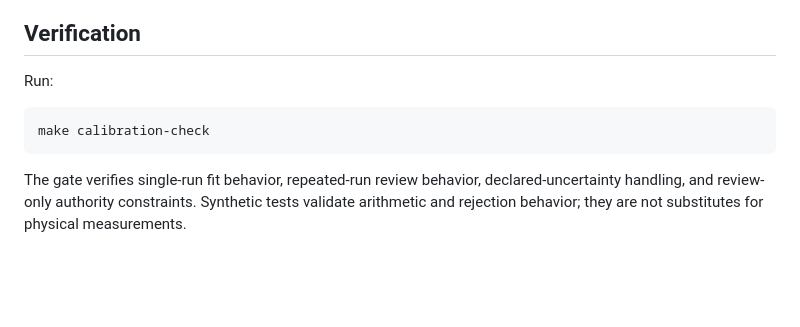
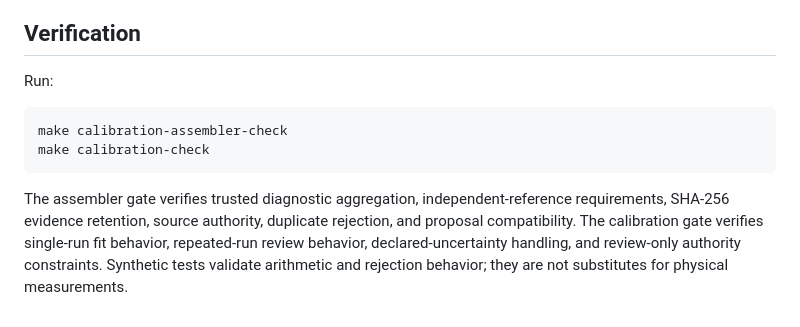
Before and after one commit to smshagor-dev/ForgeSense-AI, a Markdown page: docs/CALIBRATION_CAPTURE.md, the part around one of its changes. Rendered like a GitHub page; blank space fills up the shorter version.

````diff
--- a/docs/CALIBRATION_CAPTURE.md
+++ b/docs/CALIBRATION_CAPTURE.md
@@ -145,7 +188,8 @@ There is intentionally no runtime command in this utility for applying calibrati
 Run:
 
 ```bash
+make calibration-assembler-check
 make calibration-check
 ```
 
-The gate verifies single-run fit behavior, repeated-run review behavior, declared-uncertainty handling, and review-only authority constraints. Synthetic tests validate arithmetic and rejection behavior; they are not substitutes for physical measurements.
+The assembler gate verifies trusted diagnostic aggregation, independent-reference requirements, SHA-256 evidence retention, source authority, duplicate rejection, and proposal compatibility. The calibration gate verifies single-run fit behavior, repeated-run review behavior, declared-uncertainty handling, and review-only authority constraints. Synthetic tests validate arithmetic and rejection behavior; they are not substitutes for physical measurements.
````
Also changed, not shown: other parts of docs/CALIBRATION_CAPTURE.md (+45 -2 lines).
